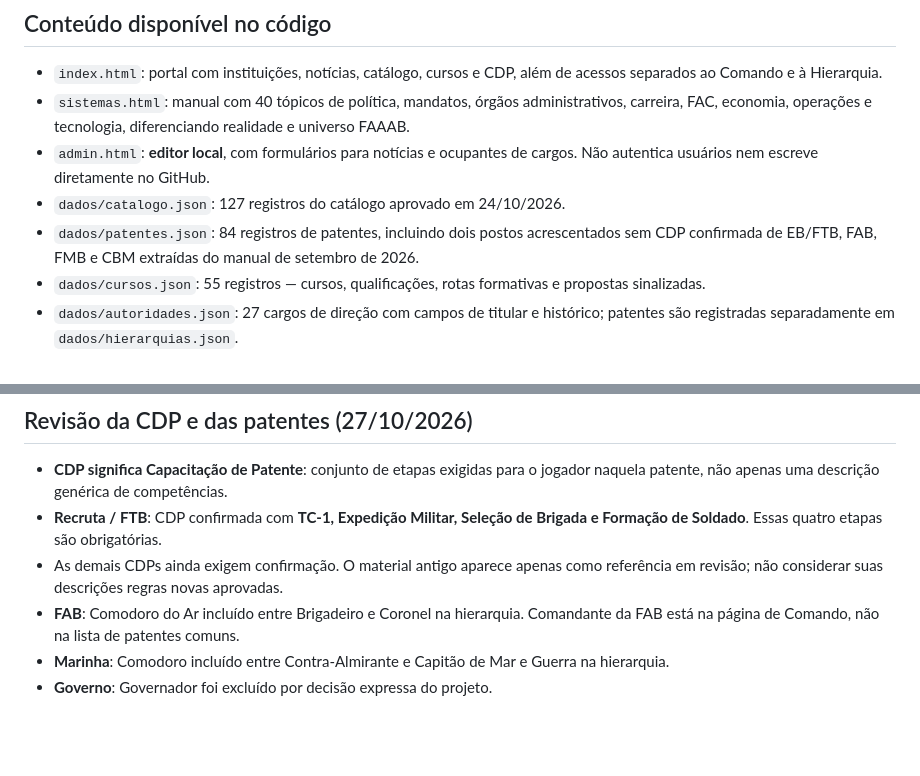
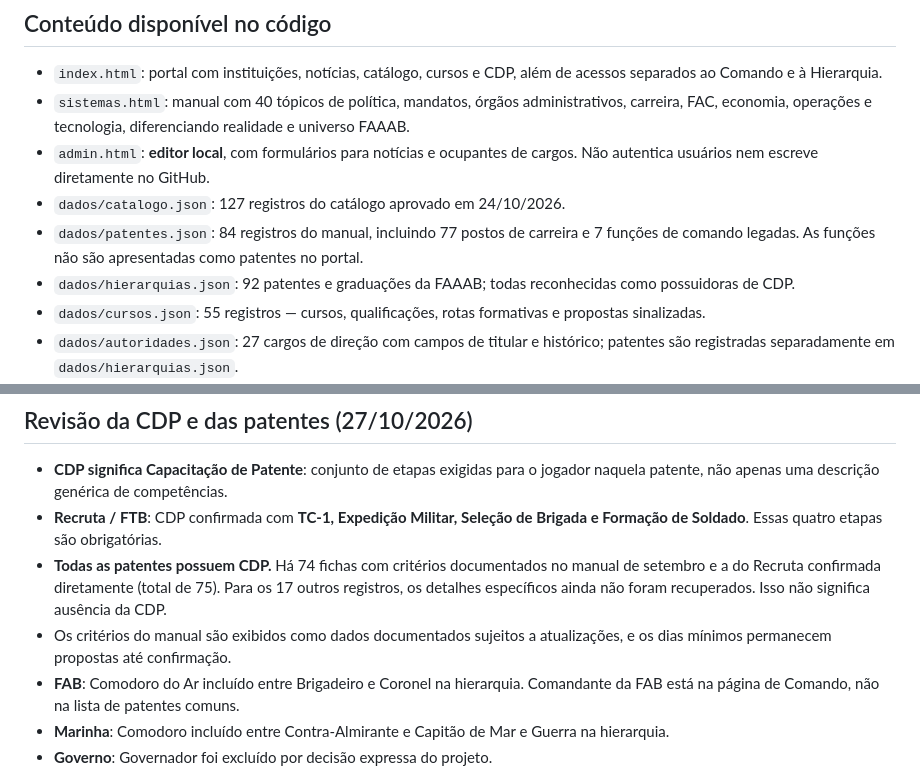
Before and after one commit to faaabcomando-stack/faaab-informacoes, a Markdown page: README.md, 2 parts joined by grey strips. Drawn GitHub-style; blank space fills up the shorter version.

Commit message:
Ajustar documentação: todas as 92 patentes possuem CDP; requisitos recuperados para 75

```diff
--- a/README.md
+++ b/README.md
@@ -16,7 +16,8 @@ Portal **institucional fictício** do projeto FAAAB no Roblox, hospedado no repo
 - `sistemas.html`: manual com 40 tópicos de política, mandatos, órgãos administrativos, carreira, FAC, economia, operações e tecnologia, diferenciando realidade e universo FAAAB.
 - `admin.html`: **editor local**, com formulários para notícias e ocupantes de cargos. Não autentica usuários nem escreve diretamente no GitHub.
 - `dados/catalogo.json`: 127 registros do catálogo aprovado em 24/10/2026.
-- `dados/patentes.json`: 84 registros de patentes, incluindo dois postos acrescentados sem CDP confirmada de EB/FTB, FAB, FMB e CBM extraídas do manual de setembro de 2026.
+- `dados/patentes.json`: 84 registros do manual, incluindo 77 postos de carreira e 7 funções de comando legadas. As funções não são apresentadas como patentes no portal.
+- `dados/hierarquias.json`: 92 patentes e graduações da FAAAB; todas reconhecidas como possuidoras de CDP.
 - `dados/cursos.json`: 55 registros — cursos, qualificações, rotas formativas e propostas sinalizadas.
 - `dados/autoridades.json`: 27 cargos de direção com campos de titular e histórico; patentes são registradas separadamente em `dados/hierarquias.json`.
 - `dados/sistemas.json`: 40 registros de documentação por assunto.
@@ -66,7 +67,8 @@ FAAAB é um **projeto independente de roleplay no Roblox**, sem relação oficia
 
 - **CDP significa Capacitação de Patente**: conjunto de etapas exigidas para o jogador naquela patente, não apenas uma descrição genérica de competências.
 - **Recruta / FTB**: CDP confirmada com **TC-1, Expedição Militar, Seleção de Brigada e Formação de Soldado**. Essas quatro etapas são obrigatórias.
-- As demais CDPs ainda exigem confirmação. O material antigo aparece apenas como referência em revisão; não considerar suas descrições regras novas aprovadas.
+- **Todas as patentes possuem CDP.** Há 74 fichas com critérios documentados no manual de setembro e a do Recruta confirmada diretamente (total de 75). Para os 17 outros registros, os detalhes específicos ainda não foram recuperados. Isso não significa ausência da CDP.
+- Os critérios do manual são exibidos como dados documentados sujeitos a atualizações, e os dias mínimos permanecem propostas até confirmação.
 - **FAB**: Comodoro do Ar incluído entre Brigadeiro e Coronel na hierarquia. Comandante da FAB está na página de Comando, não na lista de patentes comuns.
 - **Marinha**: Comodoro incluído entre Contra-Almirante e Capitão de Mar e Guerra na hierarquia.
 - **Governo**: Governador foi excluído por decisão expressa do projeto.
```
